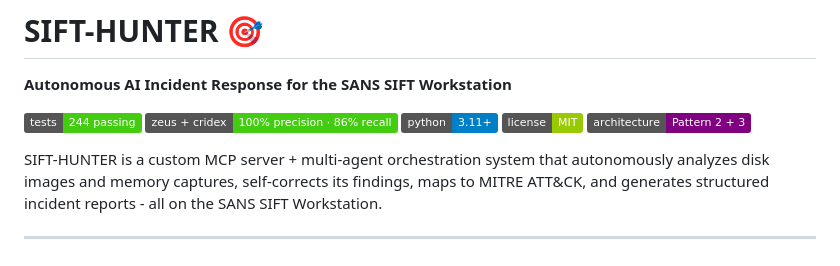
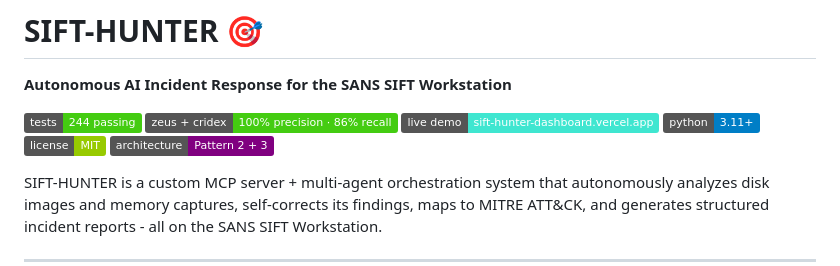
Before and after one commit to svaka2000/SIFT-HUNTER, a Markdown page: README.md, the part around the change. Rendered like a GitHub page; badges without logos.

Commit message:
docs: link the live dashboard (sift-hunter-dashboard.vercel.app) from README + submission

```diff
--- a/README.md
+++ b/README.md
@@ -4,6 +4,7 @@
 
 [![Tests](https://img.shields.io/badge/tests-244%20passing-brightgreen)](#testing)
 [![Accuracy](https://img.shields.io/badge/zeus%20%2B%20cridex-100%25%20precision%20%C2%B7%2086%25%20recall-success)](docs/EVALUATION.md)
+[![Live demo](https://img.shields.io/badge/live%20demo-sift--hunter--dashboard.vercel.app-3fe6d0)](https://sift-hunter-dashboard.vercel.app)
 [![Python](https://img.shields.io/badge/python-3.11%2B-blue)](#)
 [![License](https://img.shields.io/badge/license-MIT-green)](#)
 [![Architecture](https://img.shields.io/badge/architecture-Pattern%202%20%2B%203-purple)](#architecture)
```
Also changed, not shown: devpost-submission.md (+3 -0 lines).
